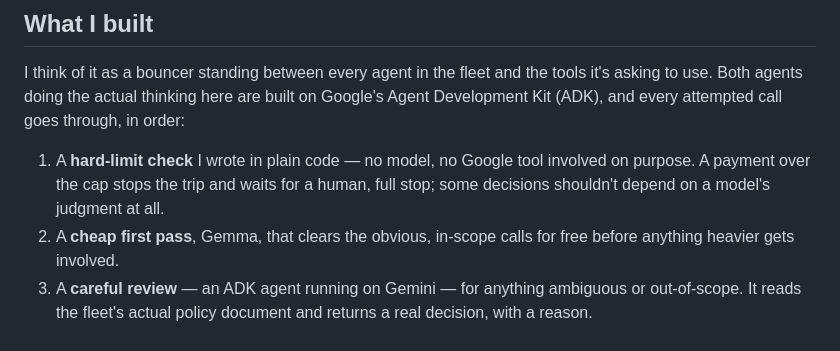
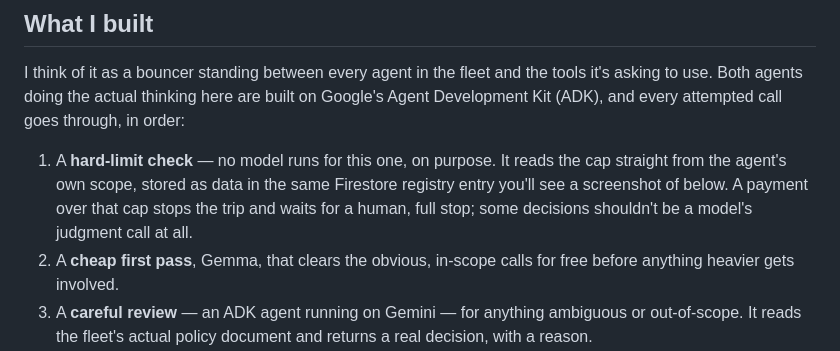
Before and after one commit to akashgoyal/finops-te-agents-warden, a Markdown page: devto-blog-draft.md, the part around the change. GitHub-like rendering.

Commit message:
docs: tie the hard-limit check's cap to its Firestore registry entry
The bullet said 'no Google tool involved on purpose', which reads as
a gap in a hackathon post. It's not one: the cap value itself
(max_call_value_usd) is pulled from the agent's Firestore-backed scope
in warden/guardrails.py — only the check itself skips a model call.
Reframed to say that plainly, tying it forward to the Firestore
screenshot already in the post.

Co-Authored-By: Claude Sonnet 5 <noreply@anthropic.com>

```diff
--- a/devto-blog-draft.md
+++ b/devto-blog-draft.md
@@ -58,10 +58,12 @@ and the tools it's asking to use. Both agents doing the actual
 thinking here are built on Google's Agent Development Kit (ADK), and
 every attempted call goes through, in order:
 
-1. A **hard-limit check** I wrote in plain code — no model, no Google
-   tool involved on purpose. A payment over the cap stops the trip and
-   waits for a human, full stop; some decisions shouldn't depend on a
-   model's judgment at all.
+1. A **hard-limit check** — no model runs for this one, on purpose.
+   It reads the cap straight from the agent's own scope, stored as
+   data in the same Firestore registry entry you'll see a screenshot
+   of below. A payment over that cap stops the trip and waits for a
+   human, full stop; some decisions shouldn't be a model's judgment
+   call at all.
 2. A **cheap first pass**, Gemma, that clears the obvious, in-scope
    calls for free before anything heavier gets involved.
 3. A **careful review** — an ADK agent running on Gemini — for
```
